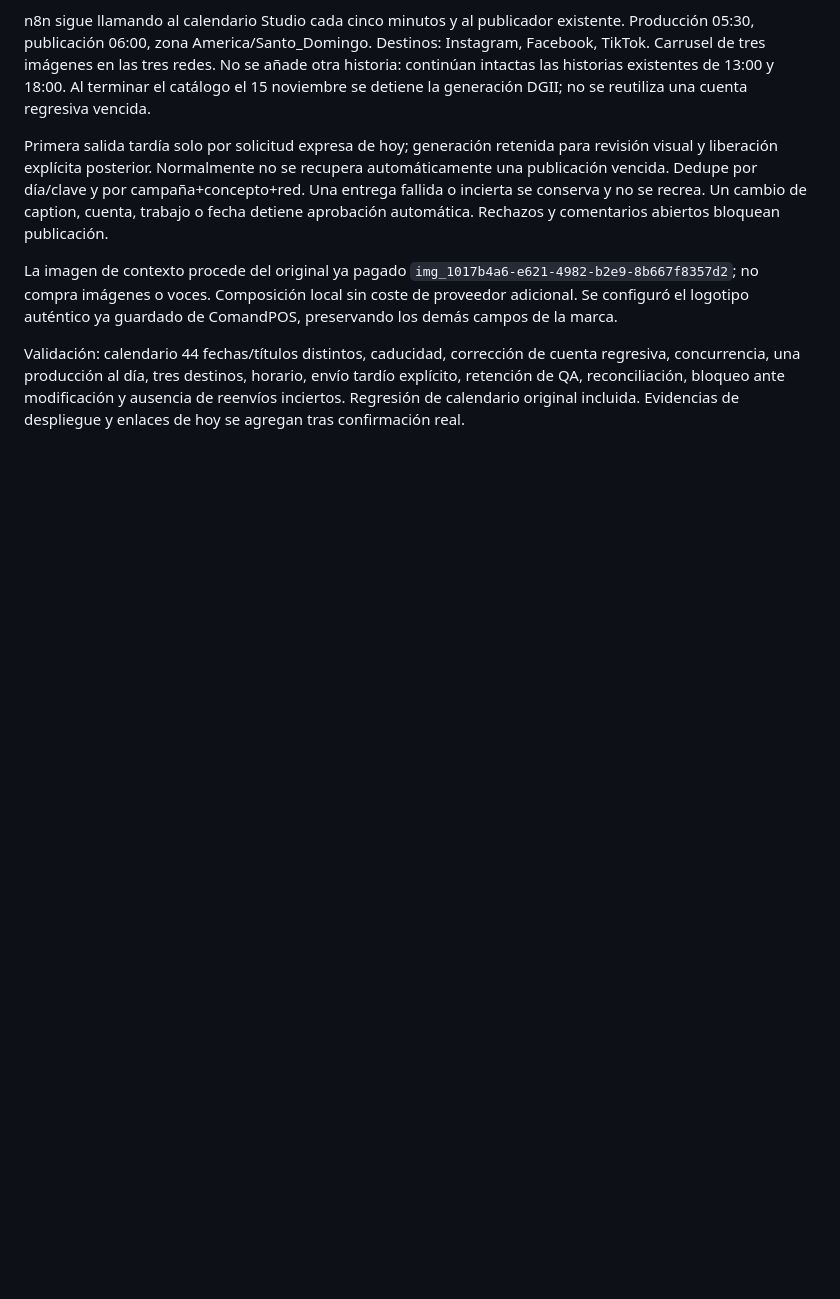
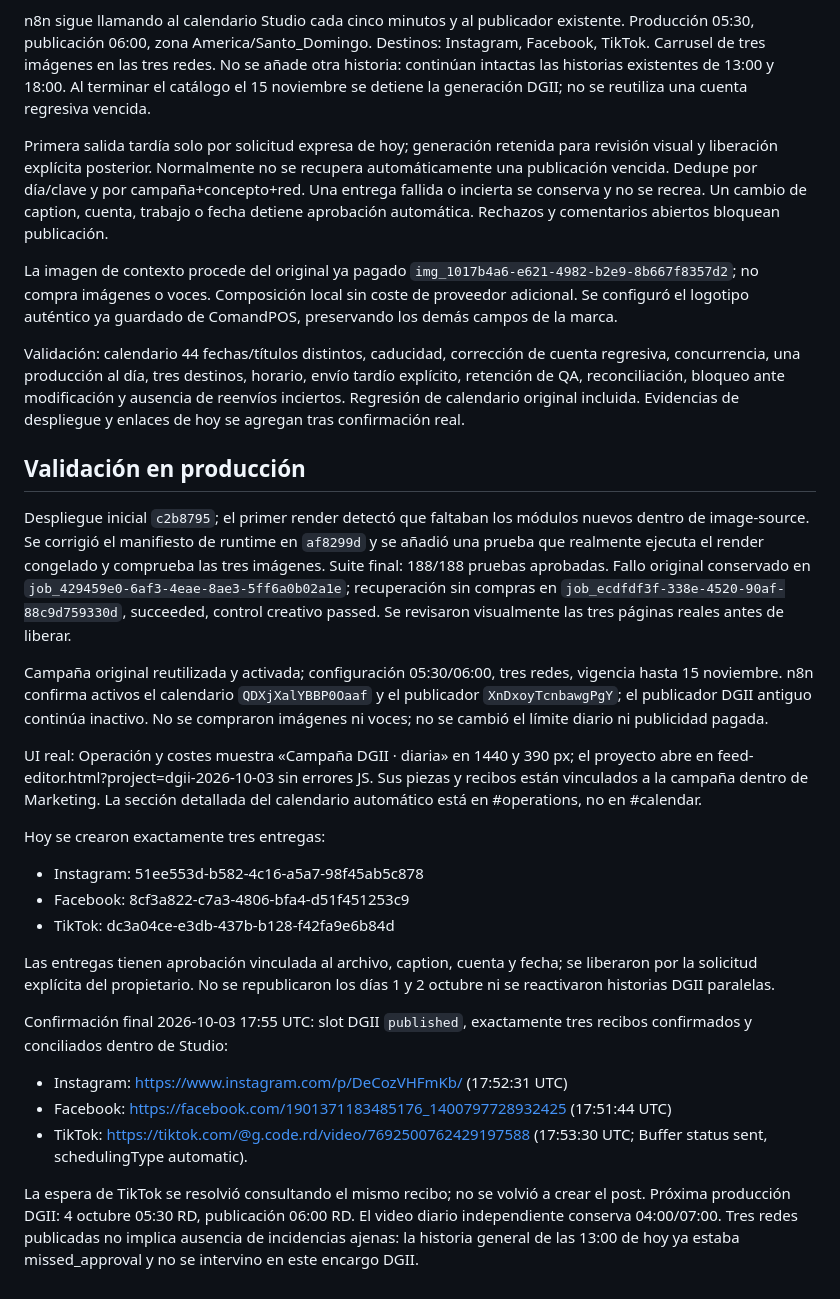
Before and after one commit to gabrielrodz3o/studio, a Markdown page: docs/dgii-migration.md, the part around the change. GitHub-like rendering; blank space fills up the shorter version.

Commit message:
Record verified DGII publication receipts and daily schedule

```diff
--- a/docs/dgii-migration.md
+++ b/docs/dgii-migration.md
@@ -17,3 +17,25 @@ Primera salida tardía solo por solicitud expresa de hoy; generación retenida p
 La imagen de contexto procede del original ya pagado `img_1017b4a6-e621-4982-b2e9-8b667f8357d2`; no compra imágenes o voces. Composición local sin coste de proveedor adicional. Se configuró el logotipo auténtico ya guardado de ComandPOS, preservando los demás campos de la marca.
 
 Validación: calendario 44 fechas/títulos distintos, caducidad, corrección de cuenta regresiva, concurrencia, una producción al día, tres destinos, horario, envío tardío explícito, retención de QA, reconciliación, bloqueo ante modificación y ausencia de reenvíos inciertos. Regresión de calendario original incluida. Evidencias de despliegue y enlaces de hoy se agregan tras confirmación real.
+
+## Validación en producción
+
+Despliegue inicial `c2b8795`; el primer render detectó que faltaban los módulos nuevos dentro de image-source. Se corrigió el manifiesto de runtime en `af8299d` y se añadió una prueba que realmente ejecuta el render congelado y comprueba las tres imágenes. Suite final: 188/188 pruebas aprobadas. Fallo original conservado en `job_429459e0-6af3-4eae-8ae3-5ff6a0b02a1e`; recuperación sin compras en `job_ecdfdf3f-338e-4520-90af-88c9d759330d`, succeeded, control creativo passed. Se revisaron visualmente las tres páginas reales antes de liberar.
+
+Campaña original reutilizada y activada; configuración 05:30/06:00, tres redes, vigencia hasta 15 noviembre. n8n confirma activos el calendario `QDXjXalYBBP0Oaaf` y el publicador `XnDxoyTcnbawgPgY`; el publicador DGII antiguo continúa inactivo. No se compraron imágenes ni voces; no se cambió el límite diario ni publicidad pagada.
+
+UI real: Operación y costes muestra «Campaña DGII · diaria» en 1440 y 390 px; el proyecto abre en feed-editor.html?project=dgii-2026-10-03 sin errores JS. Sus piezas y recibos están vinculados a la campaña dentro de Marketing. La sección detallada del calendario automático está en #operations, no en #calendar.
+
+Hoy se crearon exactamente tres entregas:
+- Instagram: 51ee553d-b582-4c16-a5a7-98f45ab5c878
+- Facebook: 8cf3a822-c7a3-4806-bfa4-d51f451253c9
+- TikTok: dc3a04ce-e3db-437b-b128-f42fa9e6b84d
+
+Las entregas tienen aprobación vinculada al archivo, caption, cuenta y fecha; se liberaron por la solicitud explícita del propietario. No se republicaron los días 1 y 2 octubre ni se reactivaron historias DGII paralelas.
+
+Confirmación final 2026-10-03 17:55 UTC: slot DGII `published`, exactamente tres recibos confirmados y conciliados dentro de Studio:
+- Instagram: https://www.instagram.com/p/DeCozVHFmKb/ (17:52:31 UTC)
+- Facebook: https://facebook.com/1901371183485176_1400797728932425 (17:51:44 UTC)
+- TikTok: https://tiktok.com/@g.code.rd/video/7692500762429197588 (17:53:30 UTC; Buffer status sent, schedulingType automatic).
+
+La espera de TikTok se resolvió consultando el mismo recibo; no se volvió a crear el post. Próxima producción DGII: 4 octubre 05:30 RD, publicación 06:00 RD. El video diario independiente conserva 04:00/07:00. Tres redes publicadas no implica ausencia de incidencias ajenas: la historia general de las 13:00 de hoy ya estaba missed_approval y no se intervino en este encargo DGII.
```
